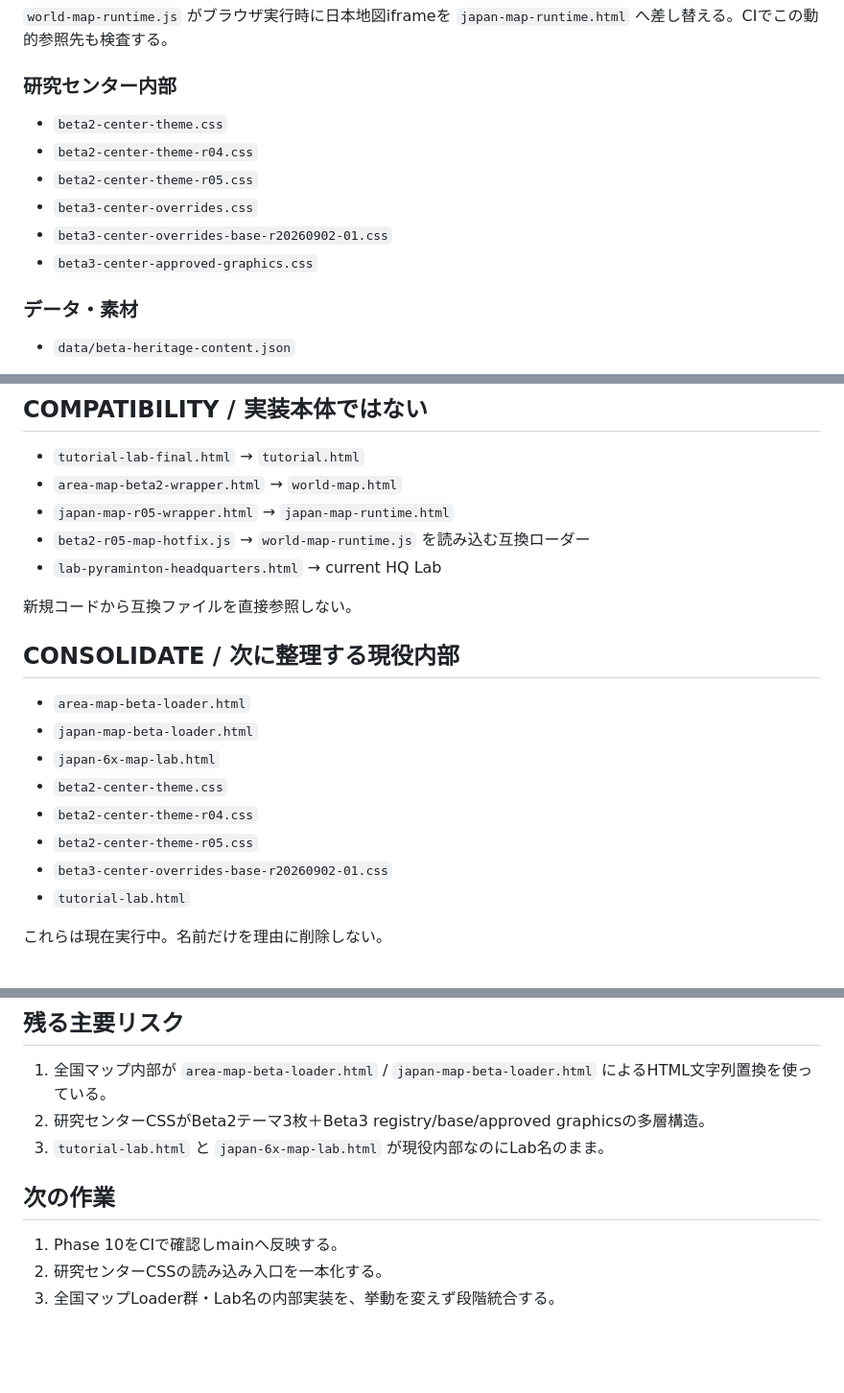
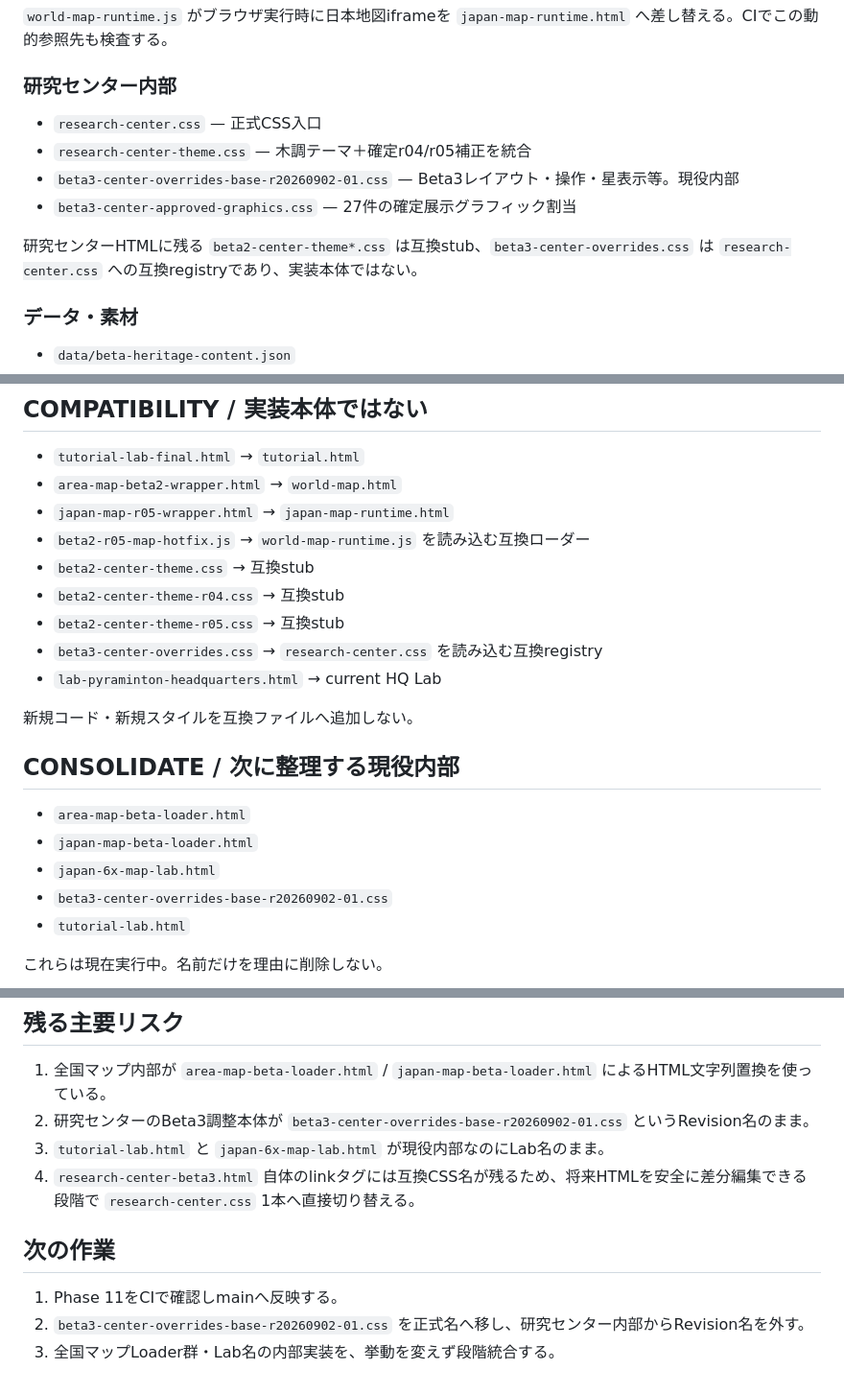
Before and after one commit to tetsushi-ikeno/world-heritage-quest, a Markdown page: docs/repo-cleanup-inventory.md, 3 parts joined by grey strips. Shown at 96% size. GitHub-like rendering; blank space fills up the shorter version.

Commit message:
Phase 11: update cleanup inventory for canonical center CSS

```diff
--- a/docs/repo-cleanup-inventory.md
+++ b/docs/repo-cleanup-inventory.md
@@ -37,12 +37,12 @@
 `world-map-runtime.js` がブラウザ実行時に日本地図iframeを `japan-map-runtime.html` へ差し替える。CIでこの動的参照先も検査する。
 
 ### 研究センター内部
-- `beta2-center-theme.css`
-- `beta2-center-theme-r04.css`
-- `beta2-center-theme-r05.css`
-- `beta3-center-overrides.css`
-- `beta3-center-overrides-base-r20260902-01.css`
-- `beta3-center-approved-graphics.css`
+- `research-center.css` — 正式CSS入口
+- `research-center-theme.css` — 木調テーマ＋確定r04/r05補正を統合
+- `beta3-center-overrides-base-r20260902-01.css` — Beta3レイアウト・操作・星表示等。現役内部
+- `beta3-center-approved-graphics.css` — 27件の確定展示グラフィック割当
+
+研究センターHTMLに残る `beta2-center-theme*.css` は互換stub、`beta3-center-overrides.css` は `research-center.css` への互換registryであり、実装本体ではない。
 
 ### データ・素材
 - `data/beta-heritage-content.json`
@@ -87,18 +87,19 @@
 - `area-map-beta2-wrapper.html` → `world-map.html`
 - `japan-map-r05-wrapper.html` → `japan-map-runtime.html`
 - `beta2-r05-map-hotfix.js` → `world-map-runtime.js` を読み込む互換ローダー
+- `beta2-center-theme.css` → 互換stub
+- `beta2-center-theme-r04.css` → 互換stub
+- `beta2-center-theme-r05.css` → 互換stub
+- `beta3-center-overrides.css` → `research-center.css` を読み込む互換registry
 - `lab-pyraminton-headquarters.html` → current HQ Lab
 
-新規コードから互換ファイルを直接参照しない。
+新規コード・新規スタイルを互換ファイルへ追加しない。
 
 ## CONSOLIDATE / 次に整理する現役内部
 
 - `area-map-beta-loader.html`
 - `japan-map-beta-loader.html`
 - `japan-6x-map-lab.html`
-- `beta2-center-theme.css`
-- `beta2-center-theme-r04.css`
-- `beta2-center-theme-r05.css`
 - `beta3-center-overrides-base-r20260902-01.css`
 - `tutorial-lab.html`
 
@@ -131,11 +133,12 @@
 ## 残る主要リスク
 
 1. 全国マップ内部が `area-map-beta-loader.html` / `japan-map-beta-loader.html` によるHTML文字列置換を使っている。
-2. 研究センターCSSがBeta2テーマ3枚＋Beta3 registry/base/approved graphicsの多層構造。
+2. 研究センターのBeta3調整本体が `beta3-center-overrides-base-r20260902-01.css` というRevision名のまま。
 3. `tutorial-lab.html` と `japan-6x-map-lab.html` が現役内部なのにLab名のまま。
+4. `research-center-beta3.html` 自体のlinkタグには互換CSS名が残るため、将来HTMLを安全に差分編集できる段階で `research-center.css` 1本へ直接切り替える。
 
 ## 次の作業
 
-1. Phase 10をCIで確認しmainへ反映する。
-2. 研究センターCSSの読み込み入口を一本化する。
+1. Phase 11をCIで確認しmainへ反映する。
+2. `beta3-center-overrides-base-r20260902-01.css` を正式名へ移し、研究センター内部からRevision名を外す。
 3. 全国マップLoader群・Lab名の内部実装を、挙動を変えず段階統合する。
```
Also changed, not shown: other parts of docs/repo-cleanup-inventory.md (+1 -0 lines).
